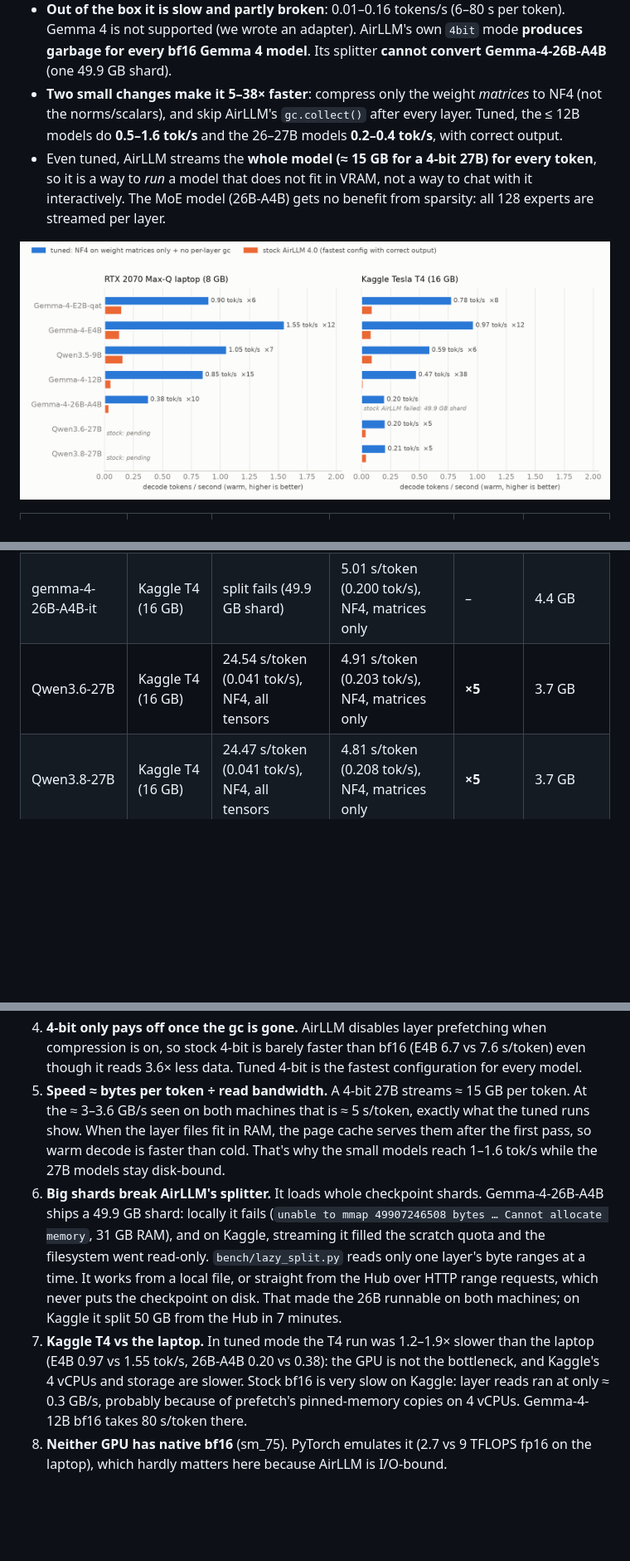
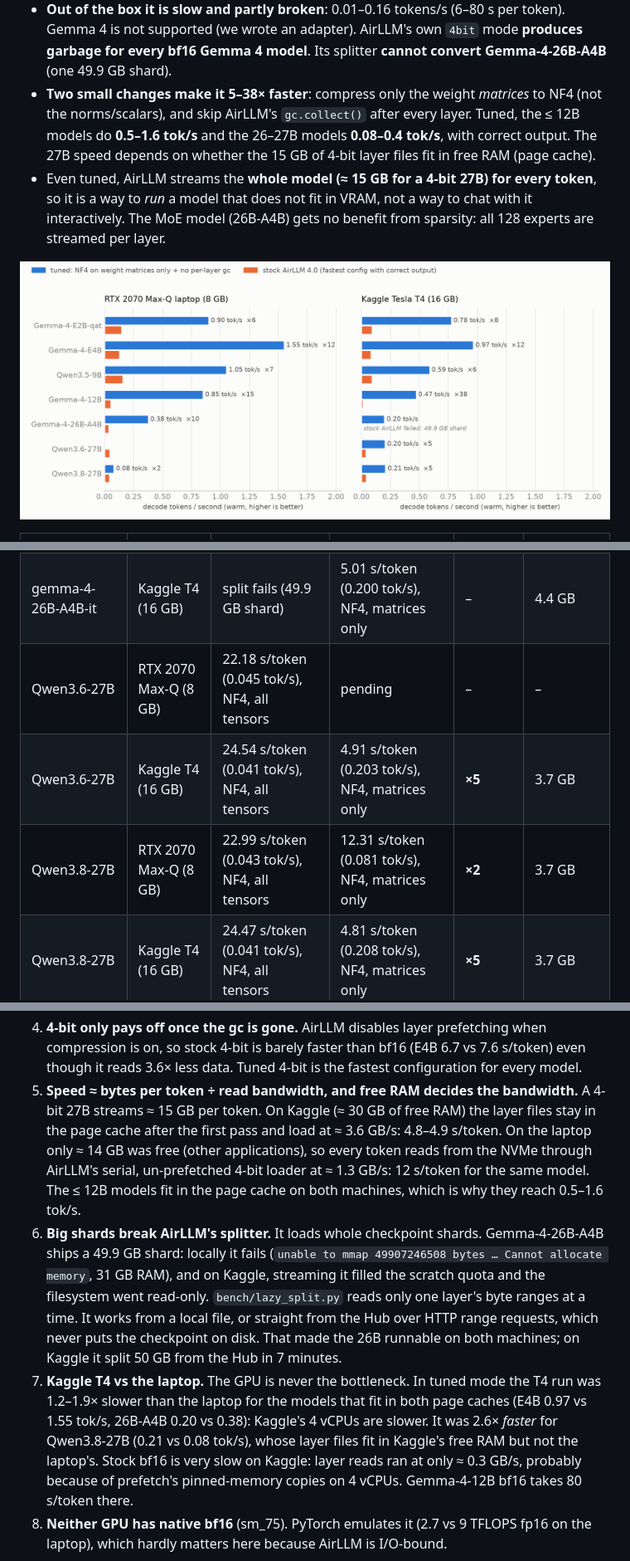
Before and after one commit to hannan72/airllm-benchmarks, a Markdown page: README.md, 3 parts joined by grey strips. Shown at 83% size. Drawn GitHub-style; pictures changed too: results/speed.png; blank space fills up the shorter version.

Commit message:
README: local Qwen-27B results, page-cache finding, check_space bug
Co-Authored-By: Claude Opus 5.5 <noreply@anthropic.com>

```diff
--- a/README.md
+++ b/README.md
@@ -15,7 +15,8 @@ Models: `google/gemma-4-E2B-it-qat-mobile-ct`, `google/gemma-4-E4B-it`, `Qwen/Qw
   every bf16 Gemma 4 model**. Its splitter **cannot convert Gemma-4-26B-A4B** (one 49.9 GB shard).
 * **Two small changes make it 5–38× faster**: compress only the weight *matrices* to NF4 (not the
   norms/scalars), and skip AirLLM's `gc.collect()` after every layer. Tuned, the ≤ 12B models do
-  **0.5–1.6 tok/s** and the 26–27B models **0.2–0.4 tok/s**, with correct output.
+  **0.5–1.6 tok/s** and the 26–27B models **0.08–0.4 tok/s**, with correct output. The 27B speed
+  depends on whether the 15 GB of 4-bit layer files fit in free RAM (page cache).
 * Even tuned, AirLLM streams the **whole model (≈ 15 GB for a 4-bit 27B) for every token**, so it
   is a way to *run* a model that does not fit in VRAM, not a way to chat with it interactively.
   The MoE model (26B-A4B) gets no benefit from sparsity: all 128 experts are streamed per layer.
@@ -35,7 +36,9 @@ Models: `google/gemma-4-E2B-it-qat-mobile-ct`, `google/gemma-4-E4B-it`, `Qwen/Qw
 | gemma-4-12B-it | Kaggle T4 (16 GB) | 79.80 s/token (0.013 tok/s), bf16 | 2.11 s/token (0.473 tok/s), NF4, matrices only | **×38** | 2.7 GB |
 | gemma-4-26B-A4B-it | RTX 2070 Max-Q (8 GB) | 26.97 s/token (0.037 tok/s), bf16 | 2.65 s/token (0.378 tok/s), NF4, matrices only | **×10** | 4.4 GB |
 | gemma-4-26B-A4B-it | Kaggle T4 (16 GB) | split fails (49.9 GB shard) | 5.01 s/token (0.200 tok/s), NF4, matrices only | – | 4.4 GB |
+| Qwen3.6-27B | RTX 2070 Max-Q (8 GB) | 22.18 s/token (0.045 tok/s), NF4, all tensors | pending | – | – |
 | Qwen3.6-27B | Kaggle T4 (16 GB) | 24.54 s/token (0.041 tok/s), NF4, all tensors | 4.91 s/token (0.203 tok/s), NF4, matrices only | **×5** | 3.7 GB |
+| Qwen3.8-27B | RTX 2070 Max-Q (8 GB) | 22.99 s/token (0.043 tok/s), NF4, all tensors | 12.31 s/token (0.081 tok/s), NF4, matrices only | **×2** | 3.7 GB |
 | Qwen3.8-27B | Kaggle T4 (16 GB) | 24.47 s/token (0.041 tok/s), NF4, all tensors | 4.81 s/token (0.208 tok/s), NF4, matrices only | **×5** | 3.7 GB |
 <!-- headline:end -->
 
@@ -61,19 +64,22 @@ whose output is correct (bf16 for Gemma 4, AirLLM 4-bit for Qwen). Full tables:
 4. **4-bit only pays off once the gc is gone.** AirLLM disables layer prefetching when compression is
    on, so stock 4-bit is barely faster than bf16 (E4B 6.7 vs 7.6 s/token) even though it reads 3.6×
    less data. Tuned 4-bit is the fastest configuration for every model.
-5. **Speed ≈ bytes per token ÷ read bandwidth.** A 4-bit 27B streams ≈ 15 GB per token. At the
-   ≈ 3–3.6 GB/s seen on both machines that is ≈ 5 s/token, exactly what the tuned runs show. When the
-   layer files fit in RAM, the page cache serves them after the first pass, so warm decode is faster than cold.
-   That's why the small models reach 1–1.6 tok/s while the 27B models stay disk-bound.
+5. **Speed ≈ bytes per token ÷ read bandwidth, and free RAM decides the bandwidth.** A 4-bit 27B
+   streams ≈ 15 GB per token. On Kaggle (≈ 30 GB of free RAM) the layer files stay in the page cache
+   after the first pass and load at ≈ 3.6 GB/s: 4.8–4.9 s/token. On the laptop only ≈ 14 GB was free
+   (other applications), so every token reads from the NVMe through AirLLM's serial, un-prefetched
+   4-bit loader at ≈ 1.3 GB/s: 12 s/token for the same model. The ≤ 12B models fit in the page
+   cache on both machines, which is why they reach 0.5–1.6 tok/s.
 6. **Big shards break AirLLM's splitter.** It loads whole checkpoint shards. Gemma-4-26B-A4B ships
    a 49.9 GB shard: locally it fails (`unable to mmap 49907246508 bytes … Cannot allocate memory`,
    31 GB RAM), and on Kaggle, streaming it filled the scratch quota and the filesystem went read-only.
    `bench/lazy_split.py` reads only one layer's byte ranges at a time. It works from a local file, or straight from
    the Hub over HTTP range requests, which never puts the checkpoint on disk. That made the 26B
    runnable on both machines; on Kaggle it split 50 GB from the Hub in 7 minutes.
-7. **Kaggle T4 vs the laptop.** In tuned mode the T4 run was 1.2–1.9× slower than the laptop
-   (E4B 0.97 vs 1.55 tok/s, 26B-A4B 0.20 vs 0.38): the GPU is not the bottleneck, and Kaggle's 4
-   vCPUs and storage are slower. Stock bf16 is very slow on Kaggle: layer reads ran at only
+7. **Kaggle T4 vs the laptop.** The GPU is never the bottleneck. In tuned mode the T4 run was
+   1.2–1.9× slower than the laptop for the models that fit in both page caches (E4B 0.97 vs 1.55
+   tok/s, 26B-A4B 0.20 vs 0.38): Kaggle's 4 vCPUs are slower. It was 2.6× *faster* for Qwen3.8-27B
+   (0.21 vs 0.08 tok/s), whose layer files fit in Kaggle's free RAM but not the laptop's. Stock bf16 is very slow on Kaggle: layer reads ran at only
    ≈ 0.3 GB/s, probably because of prefetch's pinned-memory copies on 4 vCPUs.
    Gemma-4-12B bf16 takes 80 s/token there.
 8. **Neither GPU has native bf16** (sm_75). PyTorch emulates it (2.7 vs 9 TFLOPS fp16 on the
```
Also changed, not shown: other parts of README.md (+11 -0 lines), results/SUMMARY.md (+10 -0 lines).
